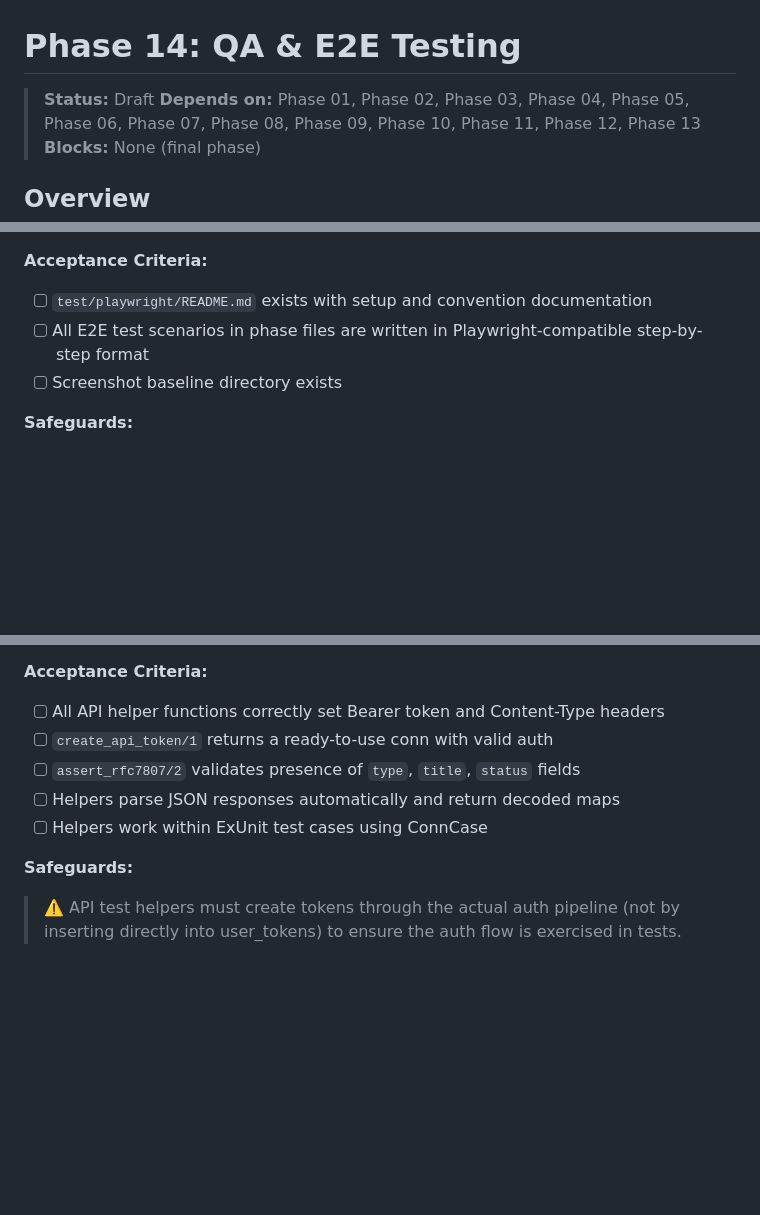
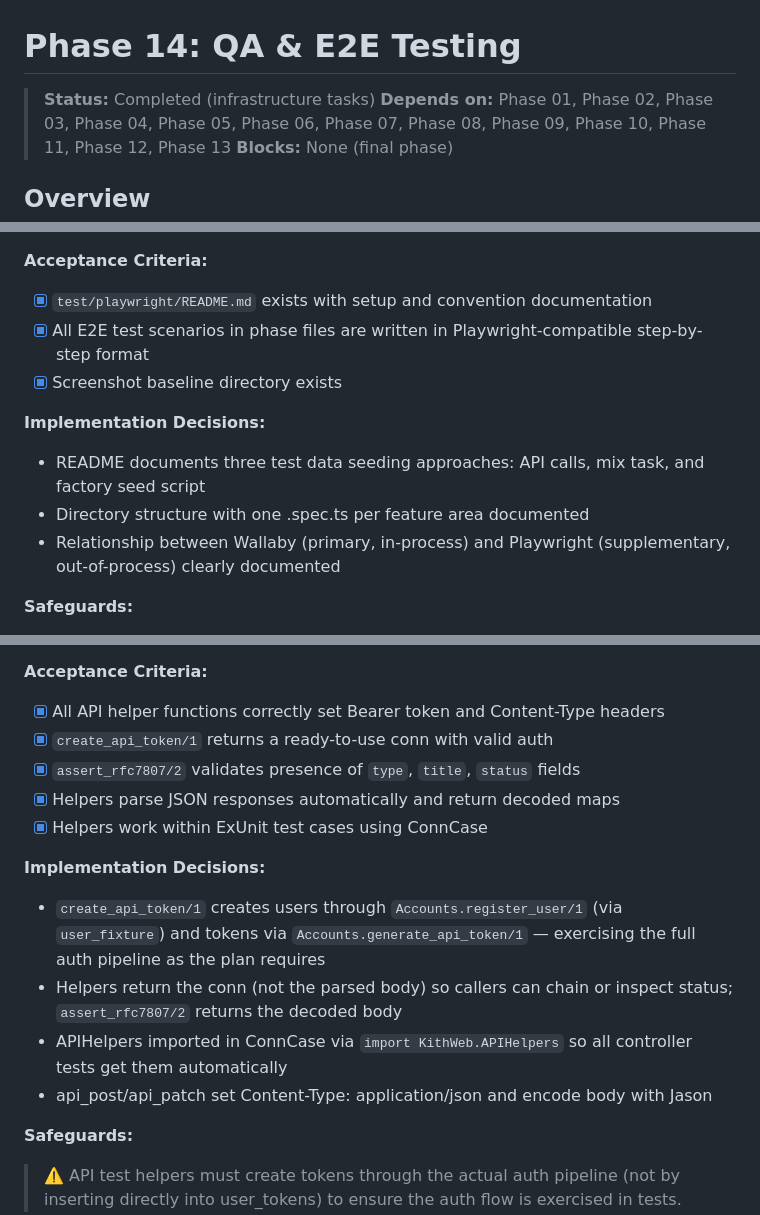
Before and after one commit to bashar-qassis/kith, a Markdown page: docs/plan/phase-14-qa-testing.md, 3 parts joined by grey strips. Rendered like a GitHub page; blank space fills up the shorter version.

```diff
--- a/docs/plan/phase-14-qa-testing.md
+++ b/docs/plan/phase-14-qa-testing.md
@@ -1,6 +1,6 @@
 # Phase 14: QA & E2E Testing
 
-> **Status:** Draft
+> **Status:** Completed (infrastructure tasks)
 > **Depends on:** Phase 01, Phase 02, Phase 03, Phase 04, Phase 05, Phase 06, Phase 07, Phase 08, Phase 09, Phase 10, Phase 11, Phase 12, Phase 13
 > **Blocks:** None (final phase)
 
@@ -149,9 +166,14 @@ Create `test/playwright/README.md` documenting:
 - Screenshot baseline directory: `test/playwright/screenshots/`
 
 **Acceptance Criteria:**
-- [ ] `test/playwright/README.md` exists with setup and convention documentation
-- [ ] All E2E test scenarios in phase files are written in Playwright-compatible step-by-step format
-- [ ] Screenshot baseline directory exists
+- [x] `test/playwright/README.md` exists with setup and convention documentation
+- [x] All E2E test scenarios in phase files are written in Playwright-compatible step-by-step format
+- [x] Screenshot baseline directory exists
+
+**Implementation Decisions:**
+- README documents three test data seeding approaches: API calls, mix task, and factory seed script
+- Directory structure with one .spec.ts per feature area documented
+- Relationship between Wallaby (primary, in-process) and Playwright (supplementary, out-of-process) clearly documented
 
 **Safeguards:**
 > ⚠️ Playwright tests run outside the Elixir test harness — they hit the running application over HTTP. Test data must be set up via API calls or a dedicated seed endpoint (admin-only, test environment only).
@@ -177,11 +199,17 @@ Create `test/support/api_helpers.ex` with convenience functions for API testing:
 - `assert_rfc7807(response, status)` — asserts response matches RFC 7807 format with given status code
 
 **Acceptance Criteria:**
-- [ ] All API helper functions correctly set Bearer token and Content-Type headers
-- [ ] `create_api_token/1` returns a ready-to-use conn with valid auth
-- [ ] `assert_rfc7807/2` validates presence of `type`, `title`, `status` fields
-- [ ] Helpers parse JSON responses automatically and return decoded maps
-- [ ] Helpers work within ExUnit test cases using ConnCase
+- [x] All API helper functions correctly set Bearer token and Content-Type headers
+- [x] `create_api_token/1` returns a ready-to-use conn with valid auth
+- [x] `assert_rfc7807/2` validates presence of `type`, `title`, `status` fields
+- [x] Helpers parse JSON responses automatically and return decoded maps
+- [x] Helpers work within ExUnit test cases using ConnCase
+
+**Implementation Decisions:**
+- `create_api_token/1` creates users through `Accounts.register_user/1` (via `user_fixture`) and tokens via `Accounts.generate_api_token/1` — exercising the full auth pipeline as the plan requires
+- Helpers return the conn (not the parsed body) so callers can chain or inspect status; `assert_rfc7807/2` returns the decoded body
+- APIHelpers imported in ConnCase via `import KithWeb.APIHelpers` so all controller tests get them automatically
+- api_post/api_patch set Content-Type: application/json and encode body with Jason
 
 **Safeguards:**
 > ⚠️ API test helpers must create tokens through the actual auth pipeline (not by inserting directly into user_tokens) to ensure the auth flow is exercised in tests.
```
Also changed, not shown: other parts of docs/plan/phase-14-qa-testing.md (+34 -17 lines).
